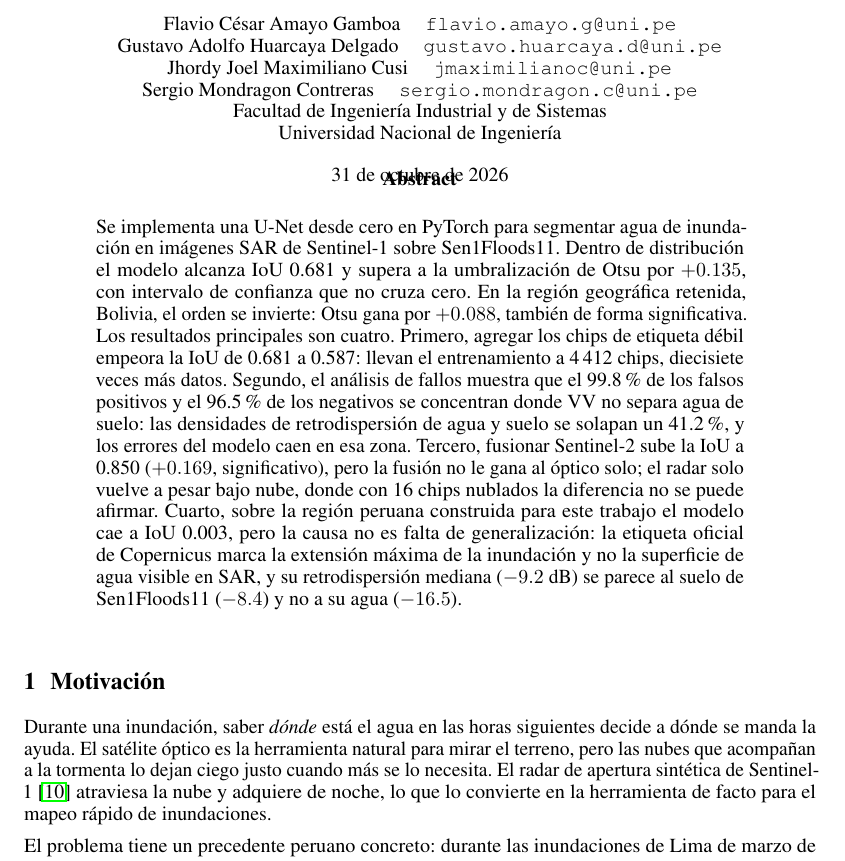
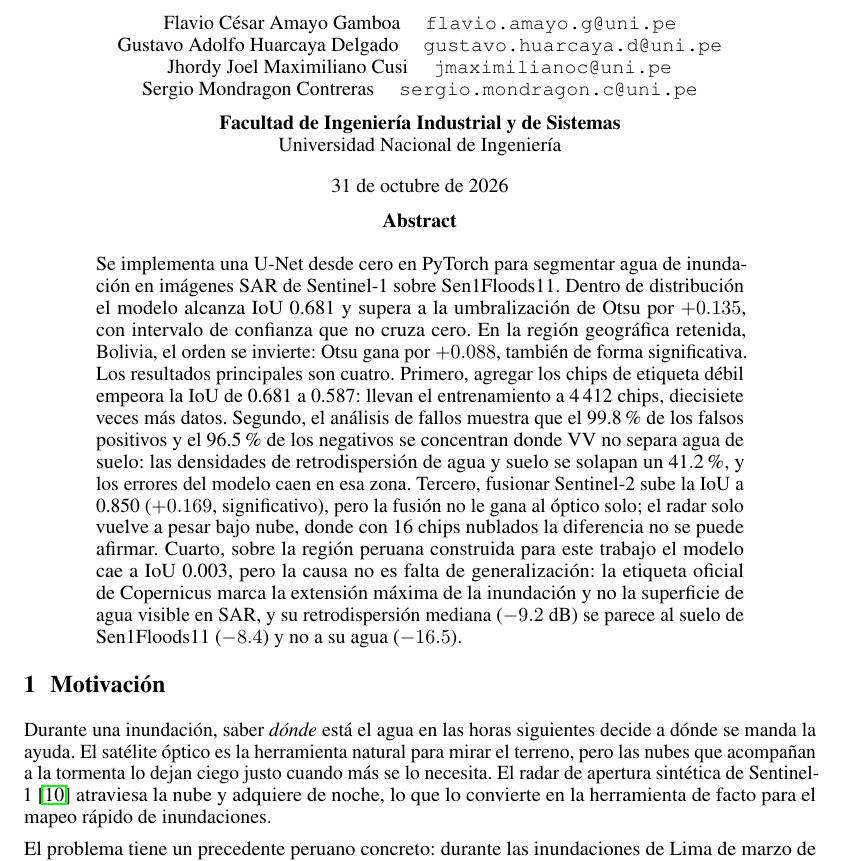
Before and after one commit to sergiomc12/rnap-2026ii-p2-inundaciones-unet, a LaTeX paper (pregunta2/paso9_informe/informe/informe.tex): part of page 1 of 11, cut so that both start at the same text. Compiled offline with pdfLaTeX.

Commit message:
docs: separar afiliacion y resaltar la facultad en el bloque de autores

```diff
--- a/pregunta2/paso9_informe/informe/informe.tex
+++ b/pregunta2/paso9_informe/informe/informe.tex
@@ -43,8 +43,8 @@
   Flavio César Amayo Gamboa \quad \texttt{flavio.amayo.g@uni.pe} \\
   Gustavo Adolfo Huarcaya Delgado \quad \texttt{gustavo.huarcaya.d@uni.pe} \\
   Jhordy Joel Maximiliano Cusi \quad \texttt{jmaximilianoc@uni.pe} \\
-  Sergio Mondragon Contreras \quad \texttt{sergio.mondragon.c@uni.pe} \\
-  Facultad de Ingeniería Industrial y de Sistemas \\
+  Sergio Mondragon Contreras \quad \texttt{sergio.mondragon.c@uni.pe} \\[0.6em]
+  \textbf{Facultad de Ingeniería Industrial y de Sistemas} \\
   Universidad Nacional de Ingeniería
 }
 
@@ -54,10 +54,9 @@
 
 \maketitle
 
-% Los correos por integrante suman dos líneas al bloque de autores. Como el
-% cuerpo llena la página 10 al tope, se recupera ese alto acá para no empujar
-% las últimas líneas a la página 11 (no se recorta ningún contenido).
-\vspace{-4em}
+% Compensación del alto que suman los correos (ver nota tras el abstract),
+% repartida en dos puntos para que ningún gap quede encimado.
+\vspace{-2em}
 
 \begin{abstract}
 Se implementa una U-Net desde cero en PyTorch para segmentar agua de inundación
@@ -81,6 +80,11 @@ extensión máxima de la inundación y no la superficie de agua visible en SAR,
 retrodispersión mediana ($-9.2$
 dB) se parece al suelo de Sen1Floods11 ($-8.4$) y no a su agua ($-16.5$).
 \end{abstract}
+
+% Segunda mitad de la compensación del alto de los correos (la otra está tras
+% \maketitle). Repartida así, ni la fecha ni el inicio del cuerpo quedan
+% encimados, y no se recorta ningún contenido.
+\vspace{-2em}
 
 % ============================================================================
 \section{Motivación}
```
Also changed, not shown: pregunta2/paso9_informe/informe/informe.pdf.
